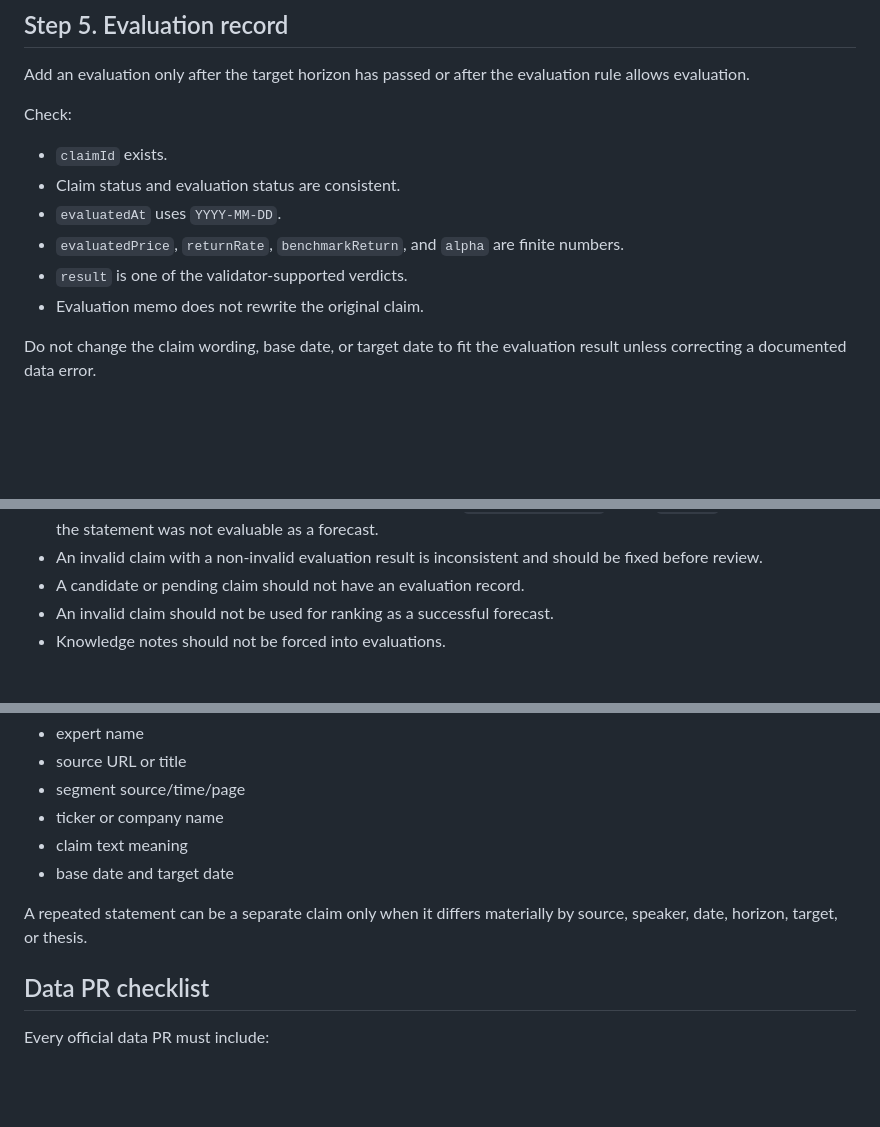
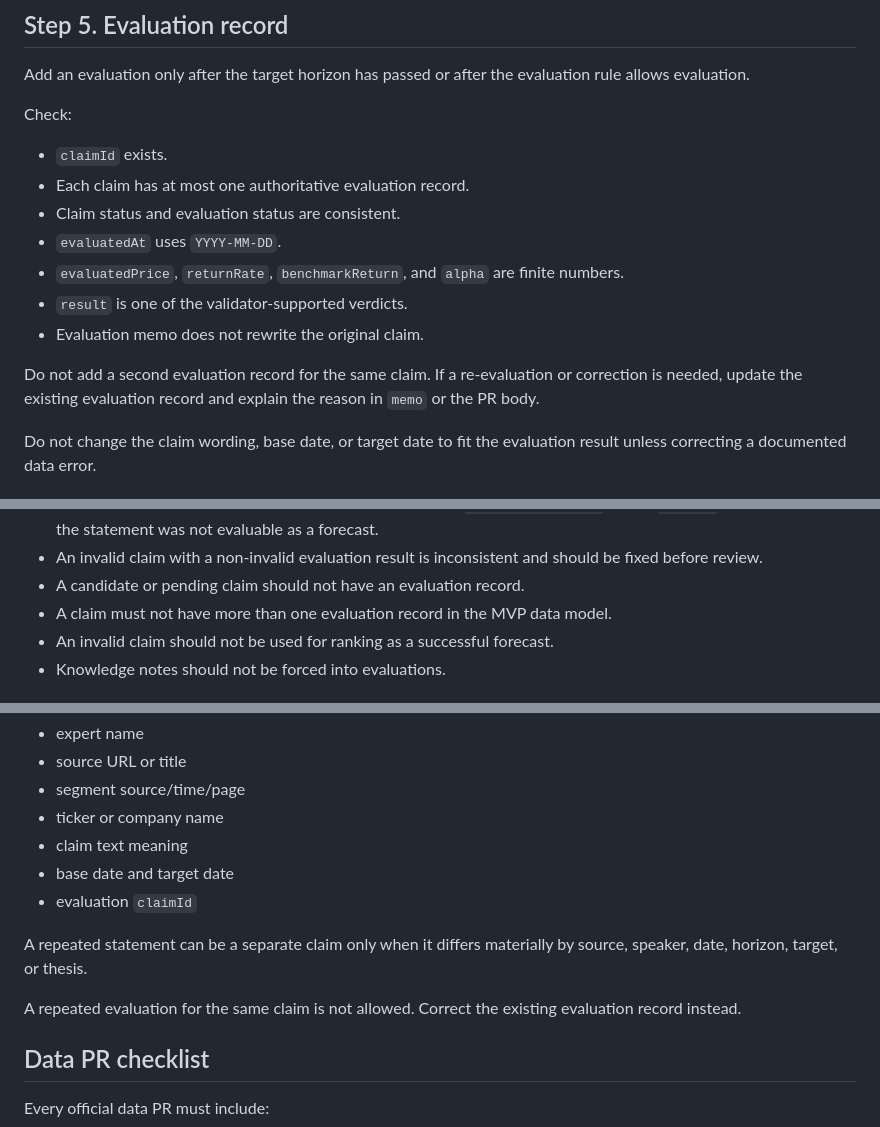
Before and after one commit to skerishKang/10000-fm-stock, a Markdown page: docs/data-editing-guide.md, 3 parts joined by grey strips. Rendered like a GitHub page; blank space fills up the shorter version.

Commit message:
Docs: document one evaluation per claim policy

```diff
--- a/docs/data-editing-guide.md
+++ b/docs/data-editing-guide.md
@@ -128,11 +128,14 @@ Add an evaluation only after the target horizon has passed or after the evaluati
 Check:
 
 - `claimId` exists.
+- Each claim has at most one authoritative evaluation record.
 - Claim status and evaluation status are consistent.
 - `evaluatedAt` uses `YYYY-MM-DD`.
 - `evaluatedPrice`, `returnRate`, `benchmarkReturn`, and `alpha` are finite numbers.
 - `result` is one of the validator-supported verdicts.
 - Evaluation memo does not rewrite the original claim.
+
+Do not add a second evaluation record for the same claim. If a re-evaluation or correction is needed, update the existing evaluation record and explain the reason in `memo` or the PR body.
 
 Do not change the claim wording, base date, or target date to fit the evaluation result unless correcting a documented data error.
 
@@ -154,6 +157,7 @@ Practical checks:
 - An invalid claim may have an evaluation record only when `evaluation.result` is also `invalid`; this records that the statement was not evaluable as a forecast.
 - An invalid claim with a non-invalid evaluation result is inconsistent and should be fixed before review.
 - A candidate or pending claim should not have an evaluation record.
+- A claim must not have more than one evaluation record in the MVP data model.
 - An invalid claim should not be used for ranking as a successful forecast.
 - Knowledge notes should not be forced into evaluations.
 
@@ -167,8 +171,11 @@ Before adding new records, search for duplicates by:
 - ticker or company name
 - claim text meaning
 - base date and target date
+- evaluation `claimId`
 
 A repeated statement can be a separate claim only when it differs materially by source, speaker, date, horizon, target, or thesis.
+
+A repeated evaluation for the same claim is not allowed. Correct the existing evaluation record instead.
 
 ## Data PR checklist
 
```
